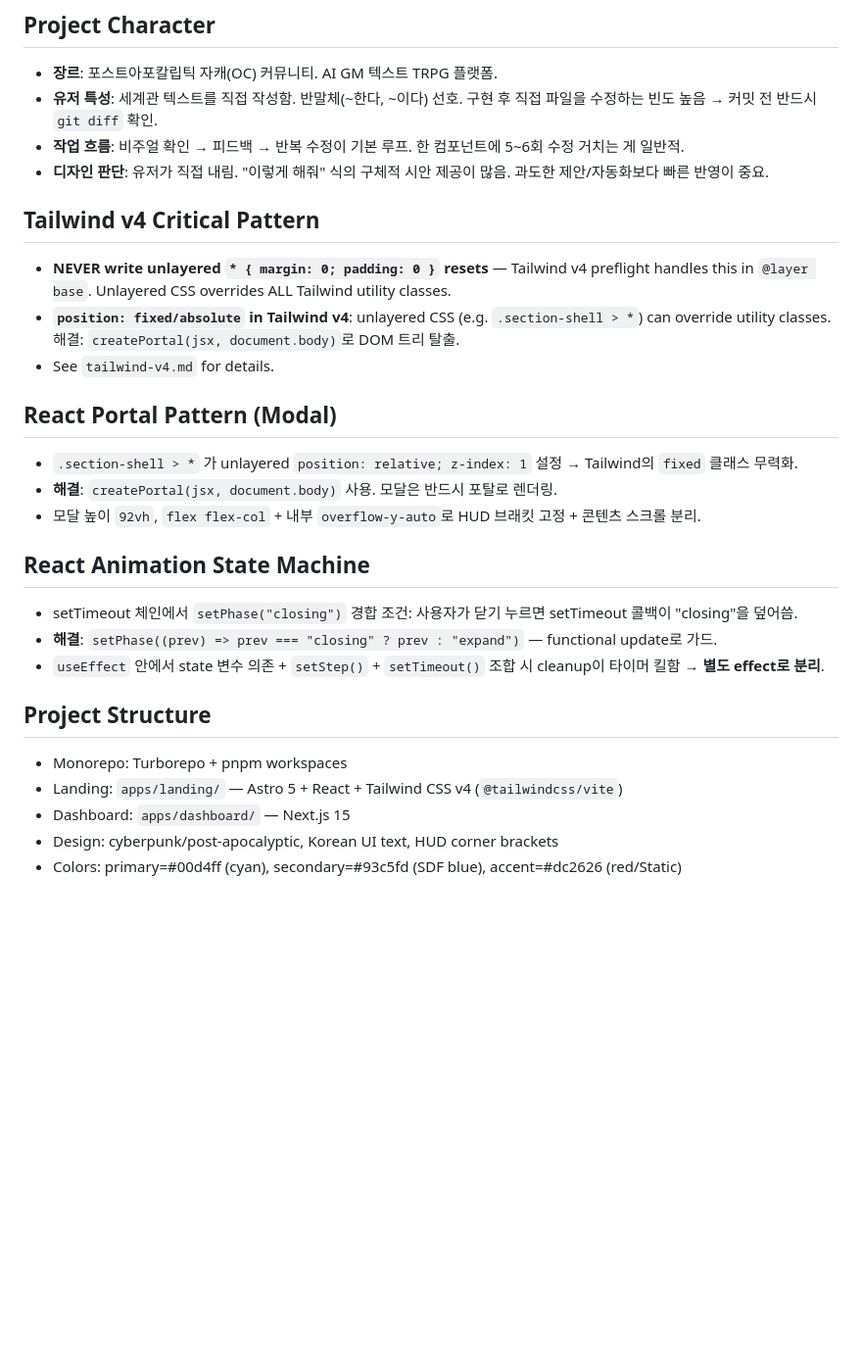
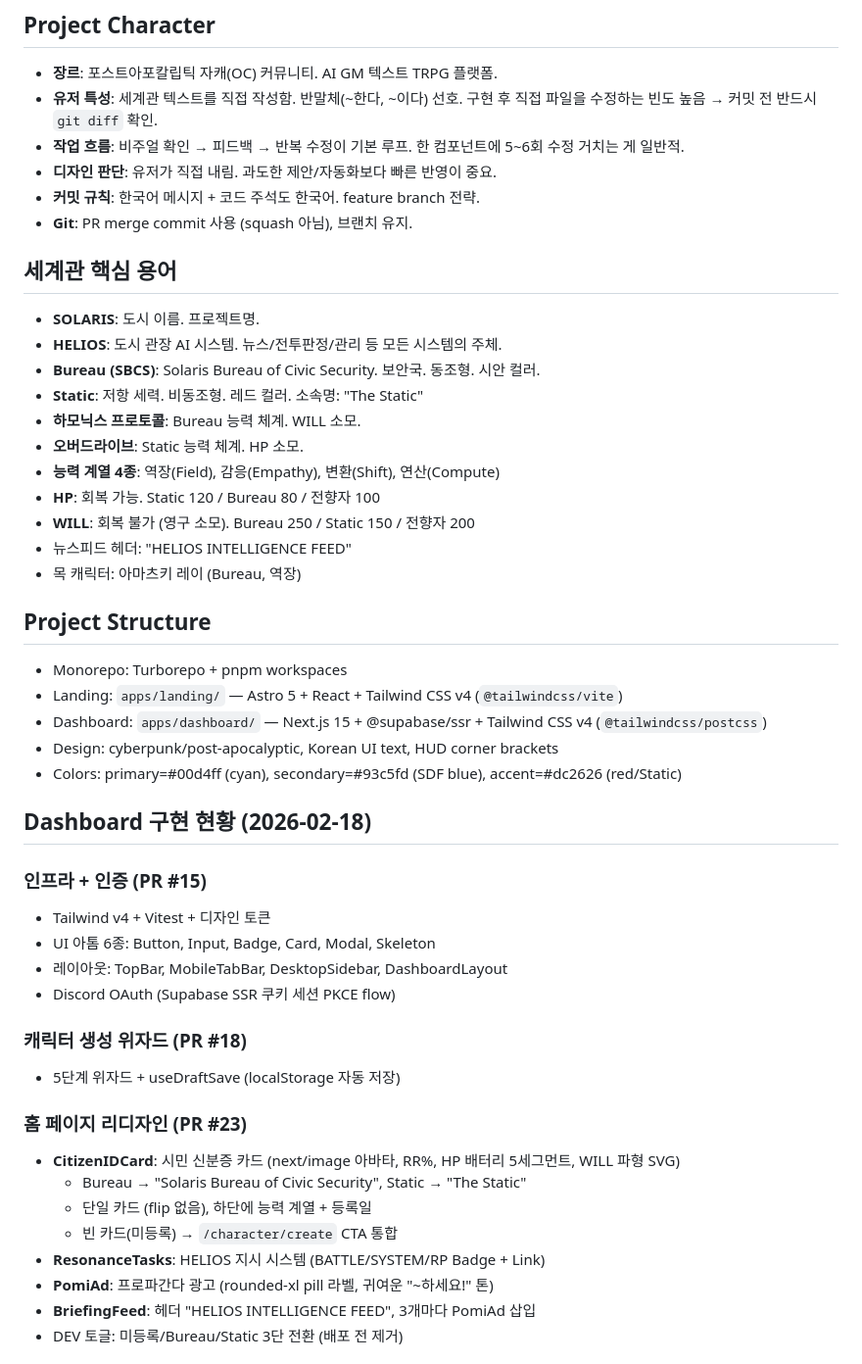
Before and after one commit to blissful-y0/project-solaris, a Markdown page: .claude/memory/MEMORY.md, the part around one of its changes. Shown at 98% size. Rendered like a GitHub page; blank space fills up the shorter version.

```diff
--- a/.claude/memory/MEMORY.md
+++ b/.claude/memory/MEMORY.md
@@ -4,27 +4,48 @@
 - **장르**: 포스트아포칼립틱 자캐(OC) 커뮤니티. AI GM 텍스트 TRPG 플랫폼.
 - **유저 특성**: 세계관 텍스트를 직접 작성함. 반말체(~한다, ~이다) 선호. 구현 후 직접 파일을 수정하는 빈도 높음 → 커밋 전 반드시 `git diff` 확인.
 - **작업 흐름**: 비주얼 확인 → 피드백 → 반복 수정이 기본 루프. 한 컴포넌트에 5~6회 수정 거치는 게 일반적.
-- **디자인 판단**: 유저가 직접 내림. "이렇게 해줘" 식의 구체적 시안 제공이 많음. 과도한 제안/자동화보다 빠른 반영이 중요.
+- **디자인 판단**: 유저가 직접 내림. 과도한 제안/자동화보다 빠른 반영이 중요.
+- **커밋 규칙**: 한국어 메시지 + 코드 주석도 한국어. feature branch 전략.
+- **Git**: PR merge commit 사용 (squash 아님), 브랜치 유지.
 
-## Tailwind v4 Critical Pattern
-- **NEVER write unlayered `* { margin: 0; padding: 0 }` resets** — Tailwind v4 preflight handles this in `@layer base`. Unlayered CSS overrides ALL Tailwind utility classes.
-- **`position: fixed/absolute` in Tailwind v4**: unlayered CSS (e.g. `.section-shell > *`) can override utility classes. 해결: `createPortal(jsx, document.body)`로 DOM 트리 탈출.
-- See `tailwind-v4.md` for details.
-
-## React Portal Pattern (Modal)
-- `.section-shell > *` 가 unlayered `position: relative; z-index: 1` 설정 → Tailwind의 `fixed` 클래스 무력화.
-- **해결**: `createPortal(jsx, document.body)` 사용. 모달은 반드시 포탈로 렌더링.
-- 모달 높이 `92vh`, `flex flex-col` + 내부 `overflow-y-auto`로 HUD 브래킷 고정 + 콘텐츠 스크롤 분리.
-
-## React Animation State Machine
-- setTimeout 체인에서 `setPhase("closing")` 경합 조건: 사용자가 닫기 누르면 setTimeout 콜백이 "closing"을 덮어씀.
-- **해결**: `setPhase((prev) => prev === "closing" ? prev : "expand")` — functional update로 가드.
-- `useEffect` 안에서 state 변수 의존 + `setStep()` + `setTimeout()` 조합 시 cleanup이 타이머 킬함 → **별도 effect로 분리**.
+## 세계관 핵심 용어
+- **SOLARIS**: 도시 이름. 프로젝트명.
+- **HELIOS**: 도시 관장 AI 시스템. 뉴스/전투판정/관리 등 모든 시스템의 주체.
+- **Bureau (SBCS)**: Solaris Bureau of Civic Security. 보안국. 동조형. 시안 컬러.
+- **Static**: 저항 세력. 비동조형. 레드 컬러. 소속명: "The Static"
+- **하모닉스 프로토콜**: Bureau 능력 체계. WILL 소모.
+- **오버드라이브**: Static 능력 체계. HP 소모.
+- **능력 계열 4종**: 역장(Field), 감응(Empathy), 변환(Shift), 연산(Compute)
+- **HP**: 회복 가능. Static 120 / Bureau 80 / 전향자 100
+- **WILL**: 회복 불가 (영구 소모). Bureau 250 / Static 150 / 전향자 200
+- 뉴스피드 헤더: "HELIOS INTELLIGENCE FEED"
+- 목 캐릭터: 아마츠키 레이 (Bureau, 역장)
 
 ## Project Structure
 - Monorepo: Turborepo + pnpm workspaces
 - Landing: `apps/landing/` — Astro 5 + React + Tailwind CSS v4 (`@tailwindcss/vite`)
-- Dashboard: `apps/dashboard/` — Next.js 15
+- Dashboard: `apps/dashboard/` — Next.js 15 + @supabase/ssr + Tailwind CSS v4 (`@tailwindcss/postcss`)
 - Design: cyberpunk/post-apocalyptic, Korean UI text, HUD corner brackets
 - Colors: primary=#00d4ff (cyan), secondary=#93c5fd (SDF blue), accent=#dc2626 (red/Static)
 
+## Dashboard 구현 현황 (2026-02-18)
+
+### 인프라 + 인증 (PR #15)
+- Tailwind v4 + Vitest + 디자인 토큰
+- UI 아톰 6종: Button, Input, Badge, Card, Modal, Skeleton
+- 레이아웃: TopBar, MobileTabBar, DesktopSidebar, DashboardLayout
+- Discord OAuth (Supabase SSR 쿠키 세션 PKCE flow)
+
+### 캐릭터 생성 위자드 (PR #18)
+- 5단계 위자드 + useDraftSave (localStorage 자동 저장)
+
+### 홈 페이지 리디자인 (PR #23)
+- **CitizenIDCard**: 시민 신분증 카드 (next/image 아바타, RR%, HP 배터리 5세그먼트, WILL 파형 SVG)
+  - Bureau → "Solaris Bureau of Civic Security", Static → "The Static"
+  - 단일 카드 (flip 없음), 하단에 능력 계열 + 등록일
+  - 빈 카드(미등록) → `/character/create` CTA 통합
+- **ResonanceTasks**: HELIOS 지시 시스템 (BATTLE/SYSTEM/RP Badge + Link)
+- **PomiAd**: 프로파간다 광고 (rounded-xl pill 라벨, 귀여운 "~하세요!" 톤)
+- **BriefingFeed**: 헤더 "HELIOS INTELLIGENCE FEED", 3개마다 PomiAd 삽입
+- DEV 토글: 미등록/Bureau/Static 3단 전환 (배포 전 제거)
+
```
Also changed, not shown: other parts of .claude/memory/MEMORY.md (+26 -26 lines), .claude/memory/lessons-learned.md (+57 -36 lines).
